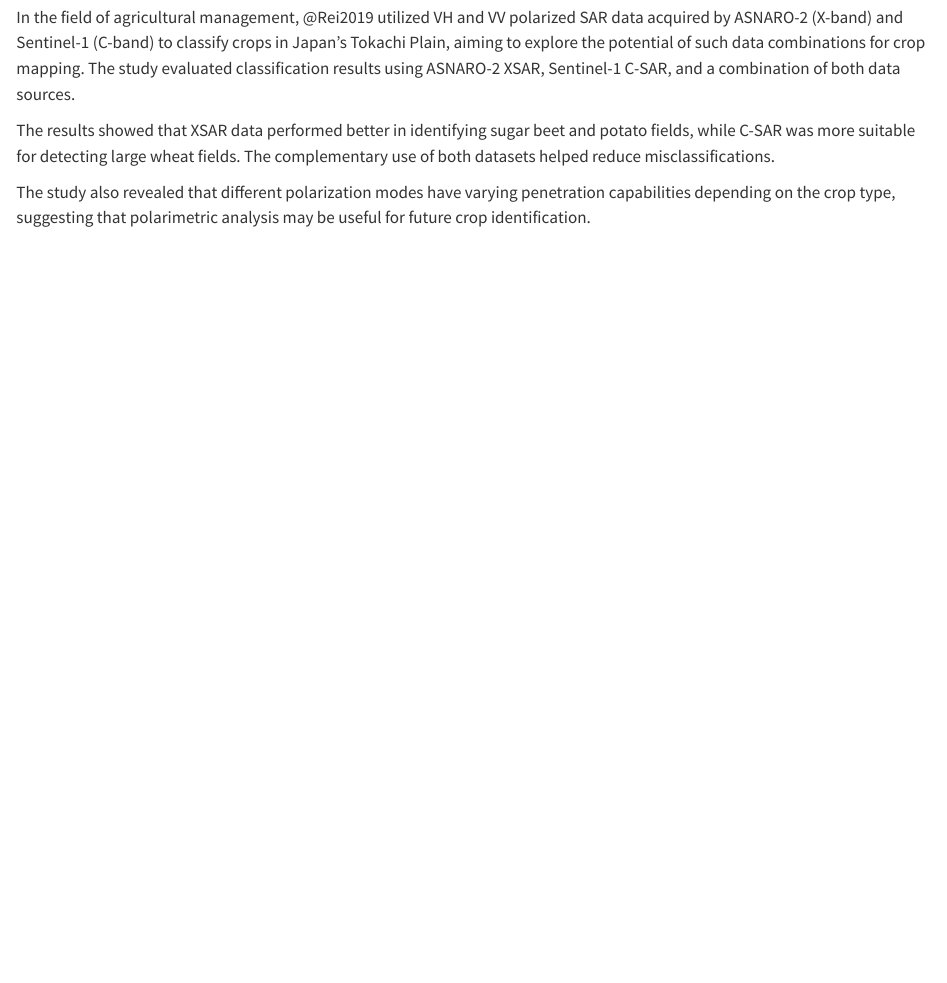
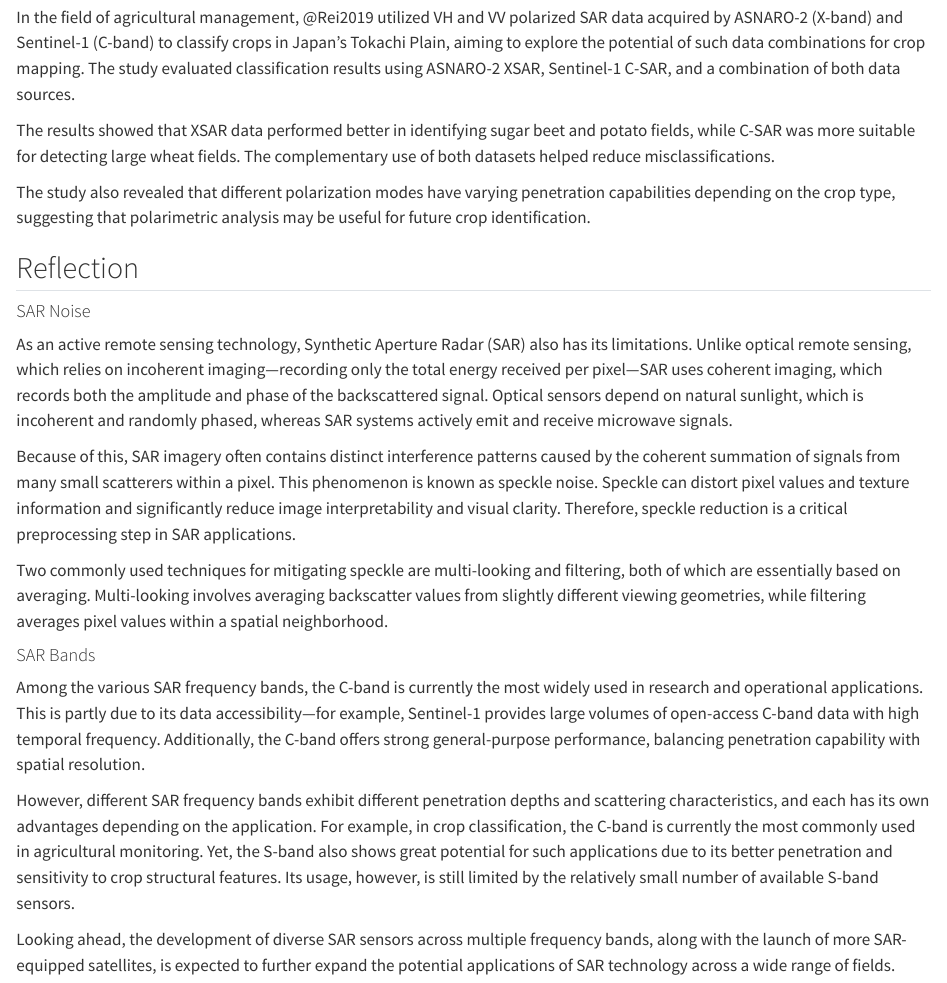
Before and after one commit to paradox-breaker/casa23, a Quarto document (wk9.qmd): the page in a window 1100 px wide, from 3100 px down. Rendered offline with R 4.5, knitr and Pandoc in place of Quarto, with nearby package versions.

Commit message:
reflection to wk9

```diff
--- a/wk9.qmd
+++ b/wk9.qmd
@@ -96,3 +96,21 @@ In the field of agricultural management, @Rei2019 utilized VH and VV polarized S
 The results showed that XSAR data performed better in identifying sugar beet and potato fields, while C-SAR was more suitable for detecting large wheat fields. The complementary use of both datasets helped reduce misclassifications.
 
 The study also revealed that different polarization modes have varying penetration capabilities depending on the crop type, suggesting that polarimetric analysis may be useful for future crop identification.
+
+## Reflection
+
+#### SAR Noise
+
+As an active remote sensing technology, Synthetic Aperture Radar (SAR) also has its limitations. Unlike optical remote sensing, which relies on incoherent imaging—recording only the total energy received per pixel—SAR uses coherent imaging, which records both the amplitude and phase of the backscattered signal. Optical sensors depend on natural sunlight, which is incoherent and randomly phased, whereas SAR systems actively emit and receive microwave signals.
+
+Because of this, SAR imagery often contains distinct interference patterns caused by the coherent summation of signals from many small scatterers within a pixel. This phenomenon is known as speckle noise. Speckle can distort pixel values and texture information and significantly reduce image interpretability and visual clarity. Therefore, speckle reduction is a critical preprocessing step in SAR applications.
+
+Two commonly used techniques for mitigating speckle are multi-looking and filtering, both of which are essentially based on averaging. Multi-looking involves averaging backscatter values from slightly different viewing geometries, while filtering averages pixel values within a spatial neighborhood.
+
+#### SAR Bands
+
+Among the various SAR frequency bands, the C-band is currently the most widely used in research and operational applications. This is partly due to its data accessibility—for example, Sentinel-1 provides large volumes of open-access C-band data with high temporal frequency. Additionally, the C-band offers strong general-purpose performance, balancing penetration capability with spatial resolution.
+
+However, different SAR frequency bands exhibit different penetration depths and scattering characteristics, and each has its own advantages depending on the application. For example, in crop classification, the C-band is currently the most commonly used in agricultural monitoring. Yet, the S-band also shows great potential for such applications due to its better penetration and sensitivity to crop structural features. Its usage, however, is still limited by the relatively small number of available S-band sensors.
+
+Looking ahead, the development of diverse SAR sensors across multiple frequency bands, along with the launch of more SAR-equipped satellites, is expected to further expand the potential applications of SAR technology across a wide range of fields.
```
Also changed, not shown: docs/search.json, 3 other files.
